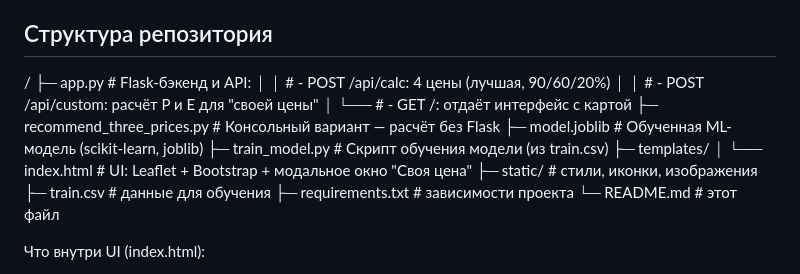
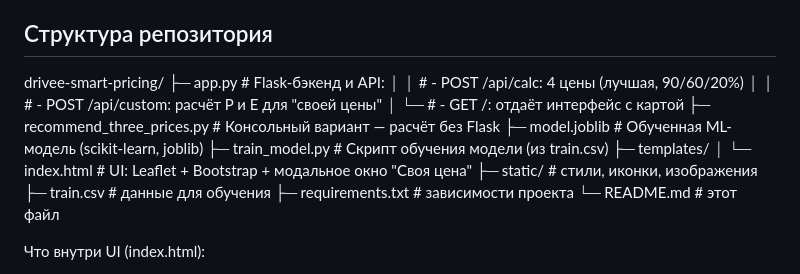
Before and after one commit to LinaDugau/drivee-smart-pricing, a Markdown page: README.md, the part around the change. GitHub-like rendering.

```diff
--- a/README.md
+++ b/README.md
@@ -69,16 +69,16 @@ python recommend_three_prices.py
 >4. 90%-цена: 340 ₽      |  P(accept) = 65.1%  |  E[доход] = 221.4 ₽
 
 ## Структура репозитория
-/
+drivee-smart-pricing/
 ├─ app.py                     # Flask-бэкенд и API:
-│   │                          #  - POST /api/calc: 4 цены (лучшая, 90/60/20%)
-│   │                          #  - POST /api/custom: расчёт P и E для "своей цены"
-│   └──                        #  - GET /: отдаёт интерфейс с картой
+│   │                         #  - POST /api/calc: 4 цены (лучшая, 90/60/20%)
+│   │                         #  - POST /api/custom: расчёт P и E для "своей цены"
+│   └─                        #  - GET /: отдаёт интерфейс с картой
 ├─ recommend_three_prices.py  # Консольный вариант — расчёт без Flask
 ├─ model.joblib               # Обученная ML-модель (scikit-learn, joblib)
 ├─ train_model.py             # Скрипт обучения модели (из train.csv)
 ├─ templates/
-│   └── index.html             # UI: Leaflet + Bootstrap + модальное окно "Своя цена"
+│   └─ index.html             # UI: Leaflet + Bootstrap + модальное окно "Своя цена"
 ├─ static/                    # стили, иконки, изображения
 ├─ train.csv                  # данные для обучения
 ├─ requirements.txt           # зависимости проекта
```
